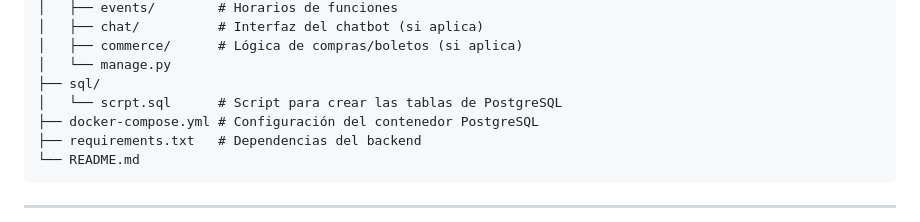
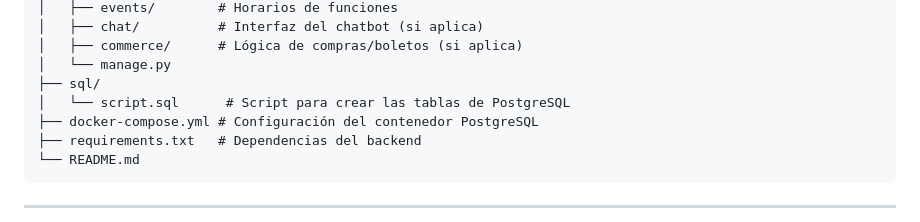
Before and after one commit to EmmaAli1604/DUO-CINEFILO-backend, a Markdown page: README.md, the part around the change. Drawn GitHub-style.

Commit message:
Fix typo in SQL script filename

```diff
--- a/README.md
+++ b/README.md
@@ -38,7 +38,7 @@ Este repositorio contiene el backend del proyecto **Dúo Cinéfilo**, una plataf
 │   ├── commerce/      # Lógica de compras/boletos (si aplica)
 │   └── manage.py
 ├── sql/
-│   └── scrpt.sql      # Script para crear las tablas de PostgreSQL
+│   └── script.sql      # Script para crear las tablas de PostgreSQL
 ├── docker-compose.yml # Configuración del contenedor PostgreSQL
 ├── requirements.txt   # Dependencias del backend
 └── README.md
```
